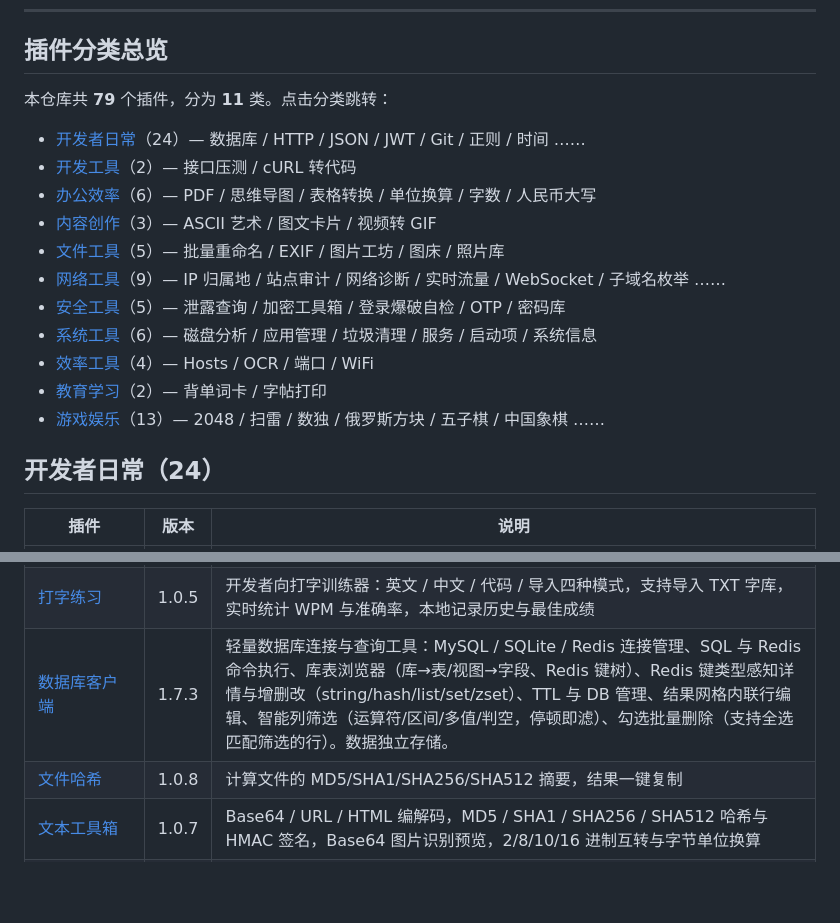
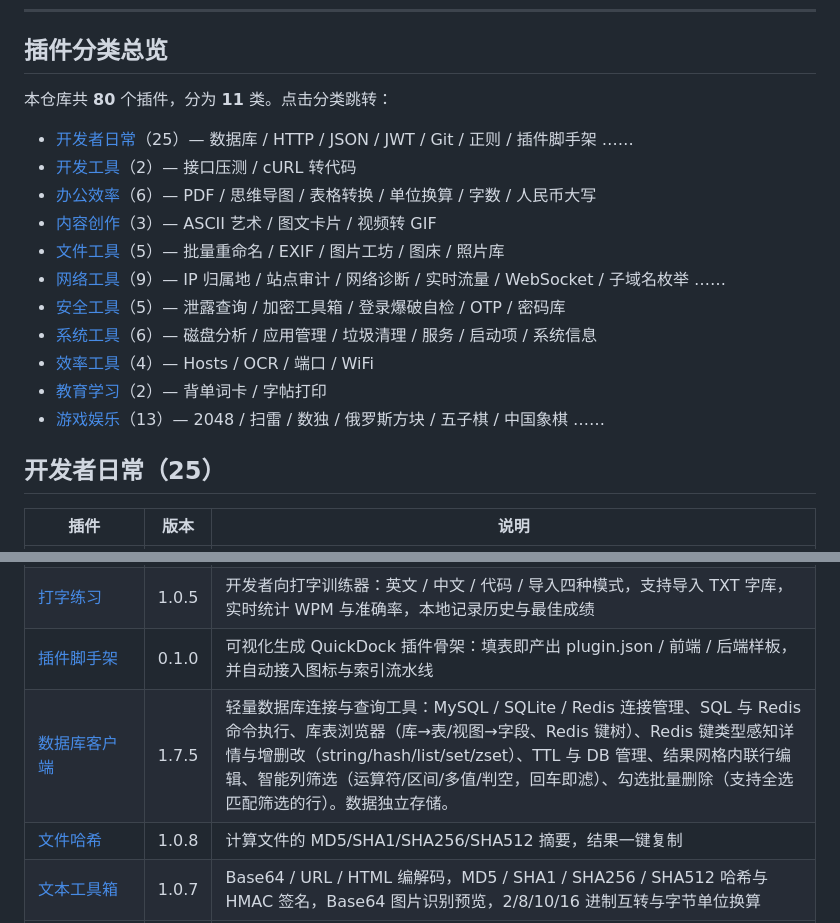
Before and after one commit to parieses/quickdock-plugins, a Markdown page: README.md, 2 parts joined by grey strips. GitHub-like rendering; blank space fills up the shorter version.

```diff
--- a/README.md
+++ b/README.md
@@ -42,9 +44,9 @@
 
 ## 插件分类总览
 
-本仓库共 **79** 个插件，分为 **11** 类。点击分类跳转：
+本仓库共 **80** 个插件，分为 **11** 类。点击分类跳转：
 
-- [开发者日常](#开发者日常)（24）— 数据库 / HTTP / JSON / JWT / Git / 正则 / 时间 ……
+- [开发者日常](#开发者日常)（25）— 数据库 / HTTP / JSON / JWT / Git / 正则 / 插件脚手架 ……
 - [开发工具](#开发工具)（2）— 接口压测 / cURL 转代码
 - [办公效率](#办公效率)（6）— PDF / 思维导图 / 表格转换 / 单位换算 / 字数 / 人民币大写
 - [内容创作](#内容创作)（3）— ASCII 艺术 / 图文卡片 / 视频转 GIF
@@ -58,7 +60,7 @@
 
 <!--PLUGINS_TABLE_START-->
 
-## 开发者日常（24）
+## 开发者日常（25）
 
 | 插件 | 版本 | 说明 |
 |------|------|------|
@@ -78,7 +80,8 @@
 | [包版本速查](./package-check/) | 1.1.5 | 输入包名，并发查询 npm / PyPI / Composer / Go 四个仓库的版本信息；并基于 OSV.dev 查询包版本的已知漏洞（CVE / 安全公告） |
 | [对比工具](./compare/) | 1.0.5 | 文件/图片对比（元数据 + 图片预览 + 文本内容差异）与文本块逐行 Diff 合二为一 |
 | [打字练习](./type-trainer/) | 1.0.5 | 开发者向打字训练器：英文 / 中文 / 代码 / 导入四种模式，支持导入 TXT 字库，实时统计 WPM 与准确率，本地记录历史与最佳成绩 |
-| [数据库客户端](./database/) | 1.7.3 | 轻量数据库连接与查询工具：MySQL / SQLite / Redis 连接管理、SQL 与 Redis 命令执行、库表浏览器（库→表/视图→字段、Redis 键树）、Redis 键类型感知详情与增删改（string/hash/list/set/zset）、TTL 与 DB 管理、结果网格内联行编辑、智能列筛选（运算符/区间/多值/判空，停顿即滤）、勾选批量删除（支持全选匹配筛选的行）。数据独立存储。 |
+| [插件脚手架](./plugin-scaffold/) | 0.1.0 | 可视化生成 QuickDock 插件骨架：填表即产出 plugin.json / 前端 / 后端样板，并自动接入图标与索引流水线 |
+| [数据库客户端](./database/) | 1.7.5 | 轻量数据库连接与查询工具：MySQL / SQLite / Redis 连接管理、SQL 与 Redis 命令执行、库表浏览器（库→表/视图→字段、Redis 键树）、Redis 键类型感知详情与增删改（string/hash/list/set/zset）、TTL 与 DB 管理、结果网格内联行编辑、智能列筛选（运算符/区间/多值/判空，回车即滤）、勾选批量删除（支持全选匹配筛选的行）。数据独立存储。 |
 | [文件哈希](./hash-calc/) | 1.0.8 | 计算文件的 MD5/SHA1/SHA256/SHA512 摘要，结果一键复制 |
 | [文本工具箱](./text-encoder/) | 1.0.7 | Base64 / URL / HTML 编解码，MD5 / SHA1 / SHA256 / SHA512 哈希与 HMAC 签名，Base64 图片识别预览，2/8/10/16 进制互转与字节单位换算 |
 | [时间转换](./time-converter/) | 1.0.4 | Unix 时间戳 / ISO 8601 / 中文日期 / 相对时间互转，支持任意时区偏移输出 |
```
Also changed, not shown: other parts of README.md (+16 -3 lines), plugin-dev-guide.md (+4 -3 lines).
